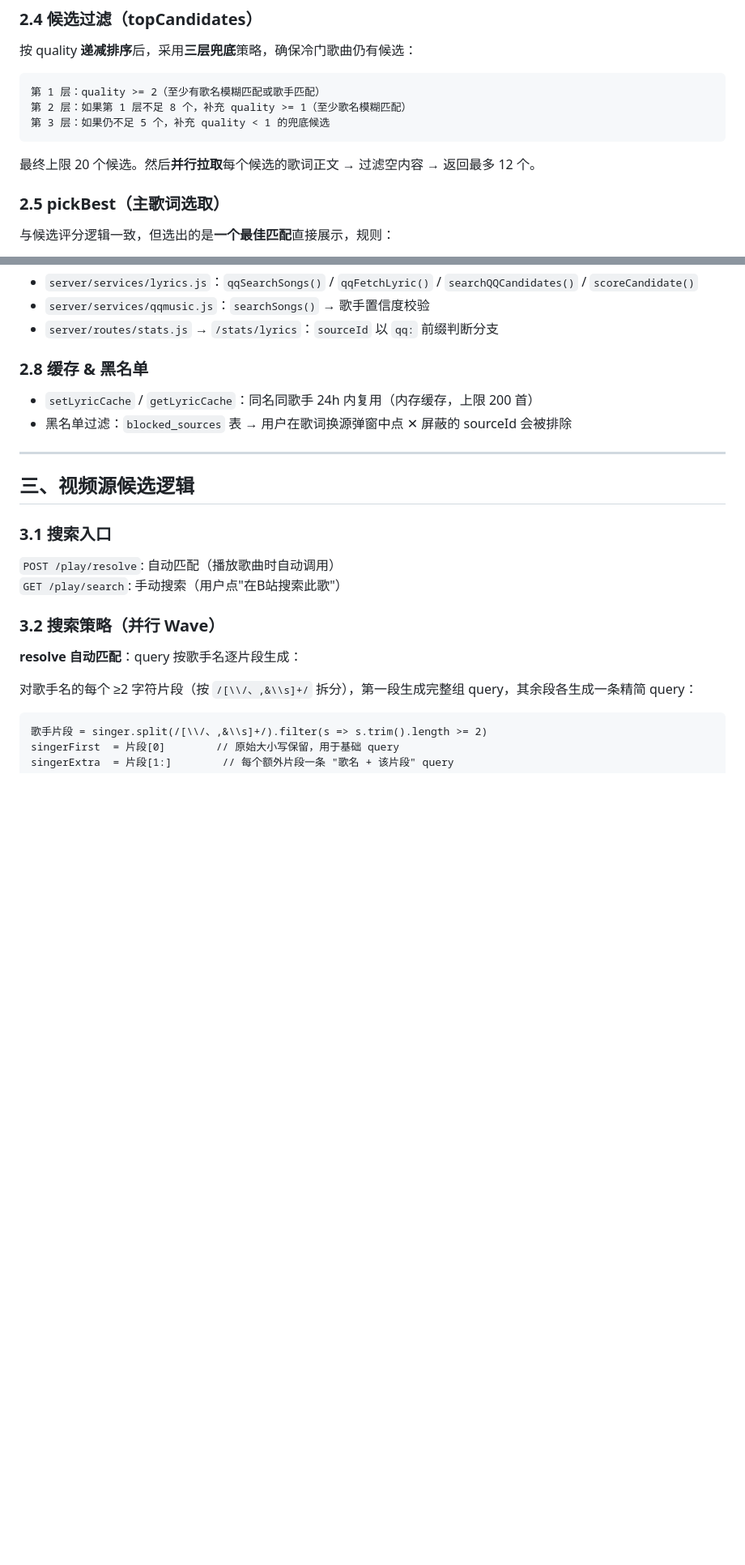
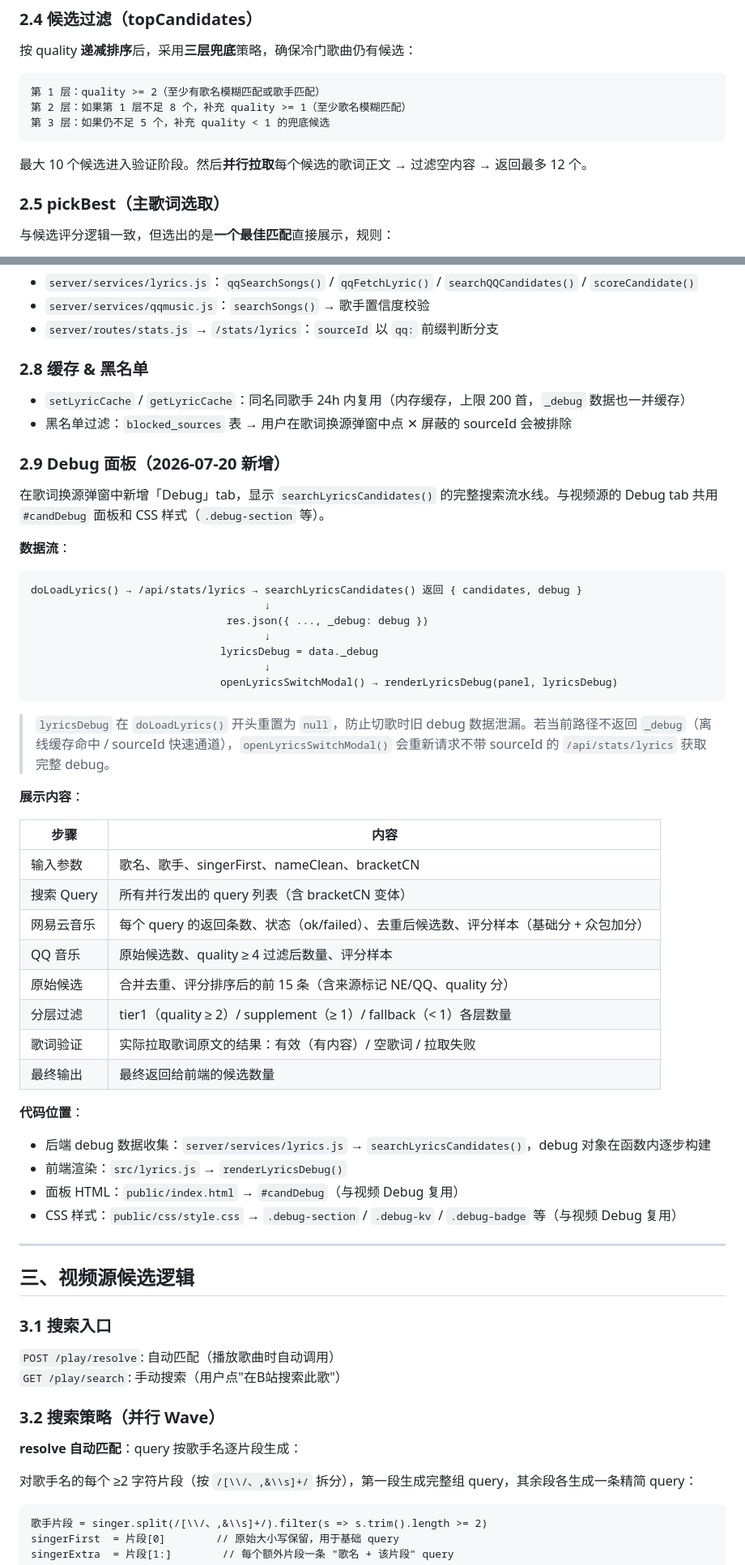
Before and after one commit to sherlockguo-yc/WeMusic, a Markdown page: docs/功能规格/候选选择.md, 2 parts joined by grey strips. Shown at 81% size. Drawn GitHub-style; blank space fills up the shorter version.

````diff
--- a/docs/功能规格/候选选择.md
+++ b/docs/功能规格/候选选择.md
@@ -72,7 +82,7 @@
 第 3 层：如果仍不足 5 个，补充 quality < 1 的兜底候选
 ```
 
-最终上限 20 个候选。然后**并行拉取**每个候选的歌词正文 → 过滤空内容 → 返回最多 12 个。
+最大 10 个候选进入验证阶段。然后**并行拉取**每个候选的歌词正文 → 过滤空内容 → 返回最多 12 个。
 
 ### 2.5 pickBest（主歌词选取）
 
@@ -116,8 +126,44 @@ smartbox 有时会误识别歌手（如"外婆"→"外婆的彭湖湾"）。校
 
 ### 2.8 缓存 & 黑名单
 
-- `setLyricCache` / `getLyricCache`：同名同歌手 24h 内复用（内存缓存，上限 200 首）
+- `setLyricCache` / `getLyricCache`：同名同歌手 24h 内复用（内存缓存，上限 200 首，`_debug` 数据也一并缓存）
 - 黑名单过滤：`blocked_sources` 表 → 用户在歌词换源弹窗中点 ✕ 屏蔽的 sourceId 会被排除
+
+### 2.9 Debug 面板（2026-07-20 新增）
+
+在歌词换源弹窗中新增「Debug」tab，显示 `searchLyricsCandidates()` 的完整搜索流水线。与视频源的 Debug tab 共用 `#candDebug` 面板和 CSS 样式（`.debug-section` 等）。
+
+**数据流**：
+```
+doLoadLyrics() → /api/stats/lyrics → searchLyricsCandidates() 返回 { candidates, debug }
+                                     ↓
+                               res.json({ ..., _debug: debug })
+                                     ↓
+                              lyricsDebug = data._debug
+                                     ↓
+                              openLyricsSwitchModal() → renderLyricsDebug(panel, lyricsDebug)
+```
+
+> `lyricsDebug` 在 `doLoadLyrics()` 开头重置为 `null`，防止切歌时旧 debug 数据泄漏。若当前路径不返回 `_debug`（离线缓存命中 / sourceId 快速通道），`openLyricsSwitchModal()` 会重新请求不带 sourceId 的 `/api/stats/lyrics` 获取完整 debug。
+
+**展示内容**：
+
+| 步骤 | 内容 |
+|------|------|
+| 输入参数 | 歌名、歌手、singerFirst、nameClean、bracketCN |
+| 搜索 Query | 所有并行发出的 query 列表（含 bracketCN 变体） |
+| 网易云音乐 | 每个 query 的返回条数、状态（ok/failed）、去重后候选数、评分样本（基础分 + 众包加分） |
+| QQ 音乐 | 原始候选数、quality ≥ 4 过滤后数量、评分样本 |
+| 原始候选 | 合并去重、评分排序后的前 15 条（含来源标记 NE/QQ、quality 分） |
+| 分层过滤 | tier1（quality ≥ 2）/ supplement（≥ 1）/ fallback（< 1）各层数量 |
+| 歌词验证 | 实际拉取歌词原文的结果：有效（有内容）/ 空歌词 / 拉取失败 |
+| 最终输出 | 最终返回给前端的候选数量 |
+
+**代码位置**：
+- 后端 debug 数据收集：`server/services/lyrics.js` → `searchLyricsCandidates()`，debug 对象在函数内逐步构建
+- 前端渲染：`src/lyrics.js` → `renderLyricsDebug()`
+- 面板 HTML：`public/index.html` → `#candDebug`（与视频 Debug 复用）
+- CSS 样式：`public/css/style.css` → `.debug-section` / `.debug-kv` / `.debug-badge` 等（与视频 Debug 复用）
 
 ---
 
````
Also changed, not shown: other parts of docs/功能规格/候选选择.md (+24 -12 lines), 1 other file.
